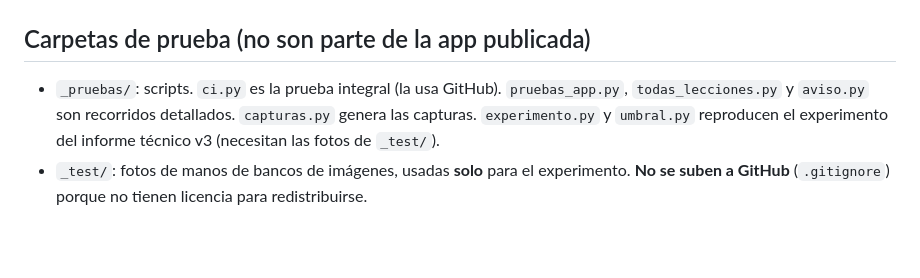
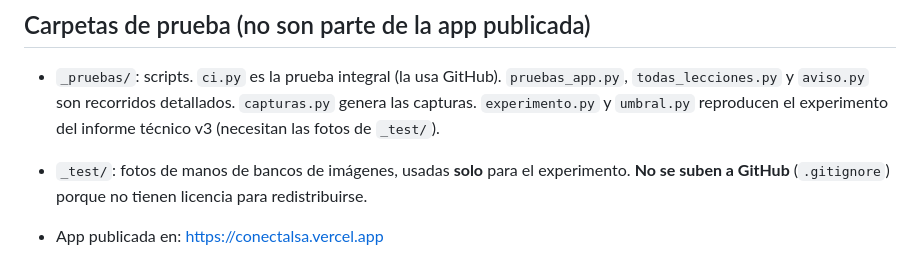
Before and after one commit to dariostone31-pixel/conectaLSA, a Markdown page: README.md, the part around the change. Rendered like a GitHub page; blank space fills up the shorter version.

```diff
--- a/README.md
+++ b/README.md
@@ -117,3 +117,5 @@ Ver **[TRABAJO_EN_EQUIPO.md](TRABAJO_EN_EQUIPO.md)**: configuración inicial, tr
 
 - `_pruebas/`: scripts. `ci.py` es la prueba integral (la usa GitHub). `pruebas_app.py`, `todas_lecciones.py` y `aviso.py` son recorridos detallados. `capturas.py` genera las capturas. `experimento.py` y `umbral.py` reproducen el experimento del informe técnico v3 (necesitan las fotos de `_test/`).
 - `_test/`: fotos de manos de bancos de imágenes, usadas **solo** para el experimento. **No se suben a GitHub** (`.gitignore`) porque no tienen licencia para redistribuirse.
+
+- App publicada en: https://conectalsa.vercel.app
```
